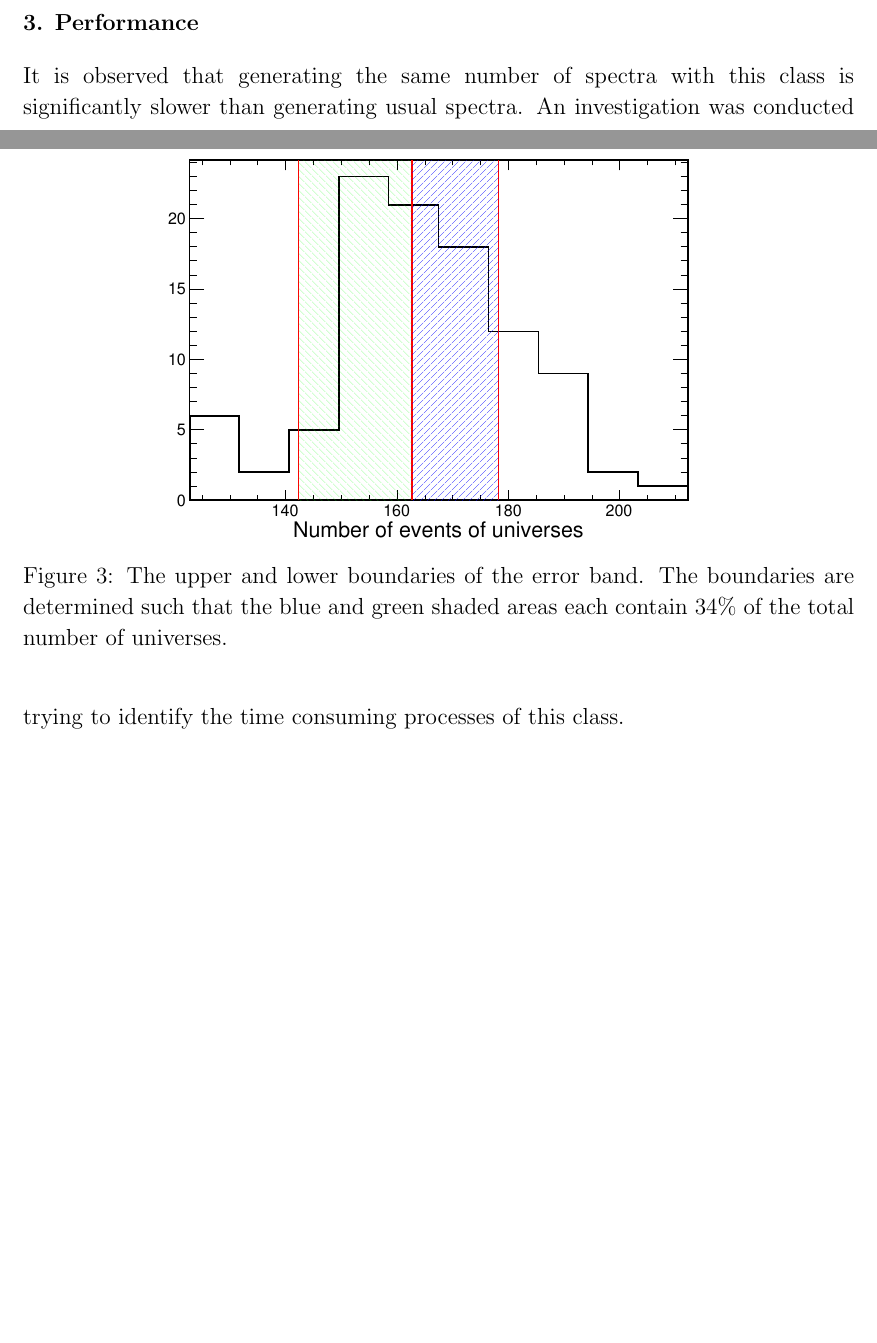
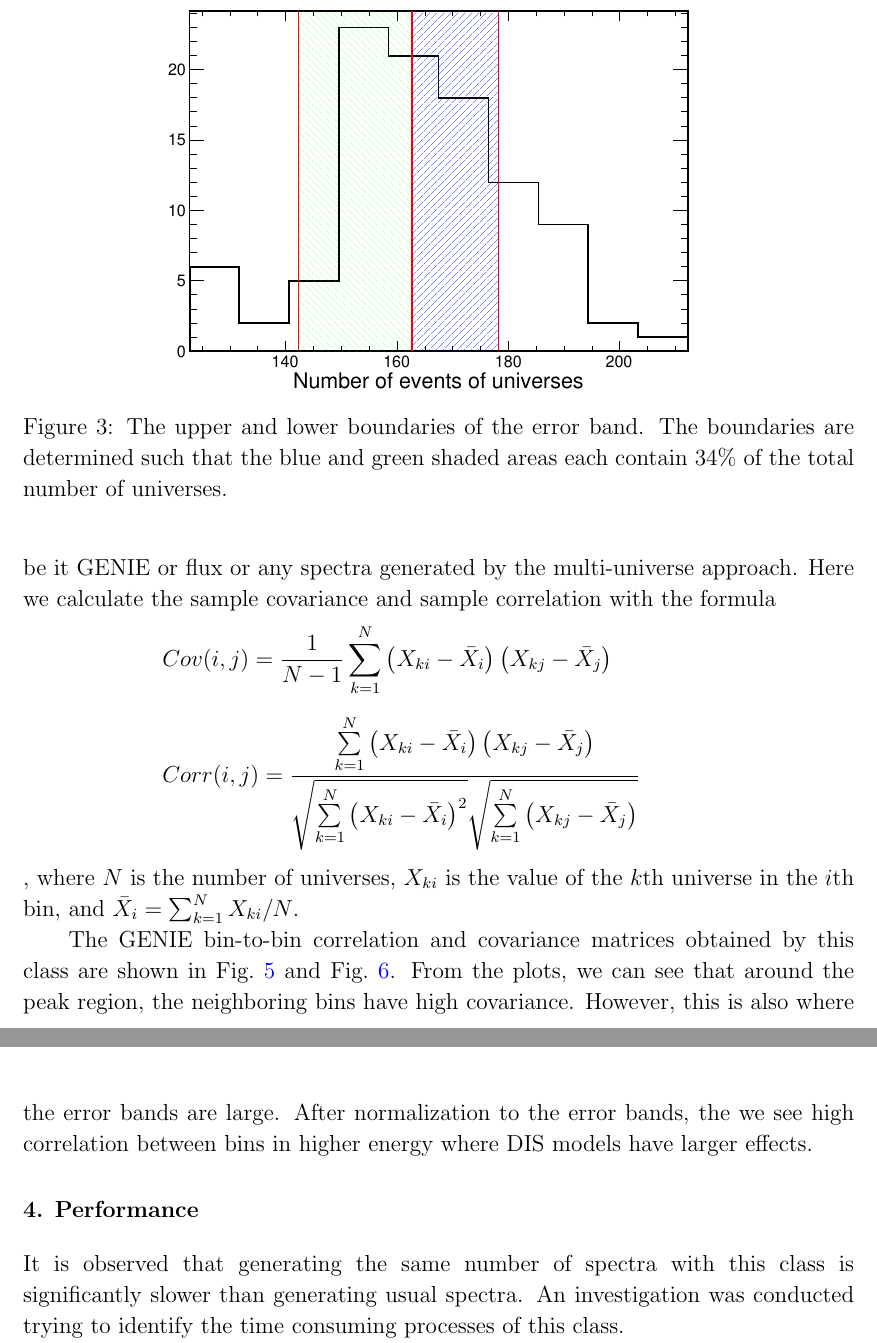
Before and after one commit to kaikai581/NOvA, a LaTeX paper (numu_CC_inclusive/GENIE_systematics/instructions/genie_multiverse_cafana_class.tex): two parts of pages 4 and 5 of 13 before the commit and two parts of pages 5 and 6 of 15 after it, joined at a grey line, cut so that both start at the same text, the shorter picture padded with empty space. Compiled offline with pdfLaTeX.

Commit message:
Add a section about bin-to-bin covariance and correlation.

```diff
--- a/numu_CC_inclusive/GENIE_systematics/instructions/genie_multiverse_cafana_class.tex
+++ b/numu_CC_inclusive/GENIE_systematics/instructions/genie_multiverse_cafana_class.tex
@@ -133,3 +133,15 @@ To obtain the spectrum above the nominal spectrum, use \path{MultiverseSpectra::
 
 The class offers several options for the center of the distribution to draw the spread of the distribution from. Figure~\ref{fig:spread} shows the options to draw the spread from. The default option is set to the nominal value. Once a center is chosen, the upper boundary is drawn from the center such that 34\% of the universes are enclosed in the center line and the upper bound. The lower boundary is obtained in the same way. Figure~\ref{fig:boundaries} shows the boundaries determined by this procedure. Note that the number of universes outside the upper and lower lines are not equal since, in general, the median of the distribution is not the same as the central value you decide to draw the band from. The resulting error band obtained with this approach is shown in Figure~\ref{fig:reco_nue_w_error}.
 
+\section{Multiuniverse bin-to-bin correlation}
+Leonidas Aliaga has put up a general class, \path{MultiverseCorrelation}, for calculating the bin-to-bin correlation and covariance matrices given a multi-universe spectrum, be it GENIE or flux or any spectra generated by the multi-universe approach.
+Here we calculate the sample covariance and sample correlation with the formula
+\begin{equation*}
+Cov(i,j)=\frac{1}{N-1}\sum\limits_{k=1}^{N}\left(X_{ki}-\bar{X}_i\right)\left(X_{kj}-\bar{X}_j\right)
+\end{equation*}
+\begin{equation*}
+Corr(i,j)=\frac{\sum\limits_{k=1}^{N}\left(X_{ki}-\bar{X}_i\right)\left(X_{kj}-\bar{X}_j\right)}{\sqrt{\sum\limits_{k=1}^{N}\left(X_{ki}-\bar{X}_i\right)^2}\sqrt{\sum\limits_{k=1}^{N}\left(X_{kj}-\bar{X}_j\right)}}
+\end{equation*}
+, where $N$ is the number of universes, $X_{ki}$ is the value of the $k$th universe in the $i$th bin, and $\bar{X}_i=\sum_{k=1}^NX_{ki}/N$.
+
+The GENIE bin-to-bin correlation and covariance matrices obtained by this class are shown in Fig.~\ref{fig:correlation_matrix} and Fig.~\ref{fig:covariance_matrix}. From the plots, we can see that around the peak region, the neighboring bins have high covariance. However, this is also where the error bands are large. After normalization to the error bands, the we see high correlation between bins in higher energy where DIS models have larger effects.
@@ -136,3 +160,6 @@ The class offers several options for the center of the distribution to draw the
+  \label{fig:covariance_matrix}
+\end{figure}
+
 \section{Performance}
 It is observed that generating the same number of spectra with this class is significantly slower than generating usual spectra. An investigation was conducted trying to identify the time consuming processes of this class.
 
```
Also changed, not shown: numu_CC_inclusive/GENIE_systematics/instructions/figures/correlation_with_counts.eps (added), numu_CC_inclusive/GENIE_systematics/instructions/figures/covariance_with_counts.eps (added), numu_CC_inclusive/GENIE_systematics/instructions/genie_multiverse_cafana_class.pdf, numu_CC_inclusive/GENIE_systematics/instructions/genie_multiverse_cafana_class.tex (12 more changed lines).
